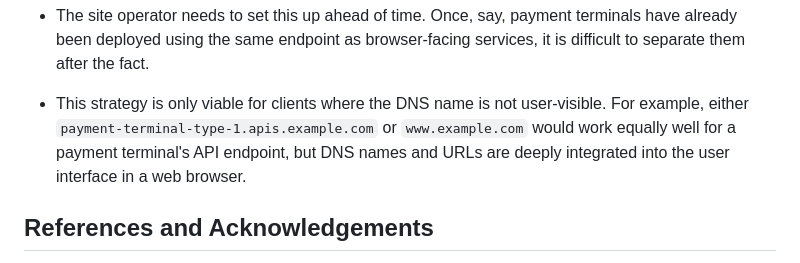
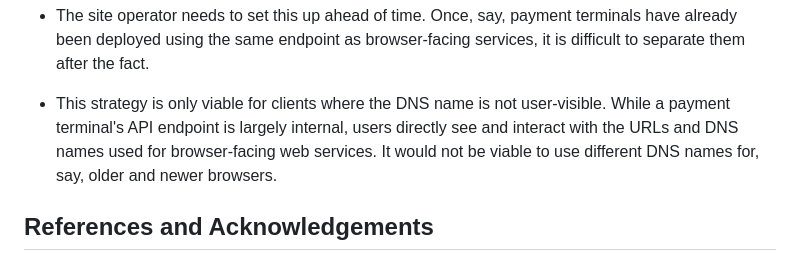
Before and after one commit to davidben/tls-trust-expressions, a Markdown page: explainer.md, the part around the change. Drawn GitHub-style.

Commit message:
Improve wording a bit

```diff
--- a/explainer.md
+++ b/explainer.md
@@ -233,10 +233,10 @@ While this is often good practice, it only addresses very limited scenarios:
   services, it is difficult to separate them after the fact.
 
 * This strategy is only viable for clients where the DNS name is not
-  user-visible. For example, either `payment-terminal-type-1.apis.example.com` or
-  `www.example.com` would work equally well for a payment terminal's API
-  endpoint, but DNS names and URLs are deeply integrated into the user interface
-  in a web browser.
+  user-visible. While a payment terminal's API endpoint is largely internal,
+  users directly see and interact with the URLs and DNS names used for
+  browser-facing web services. It would not be viable to use different DNS names
+  for, say, older and newer browsers.
 
 ## References and Acknowledgements
 
```
